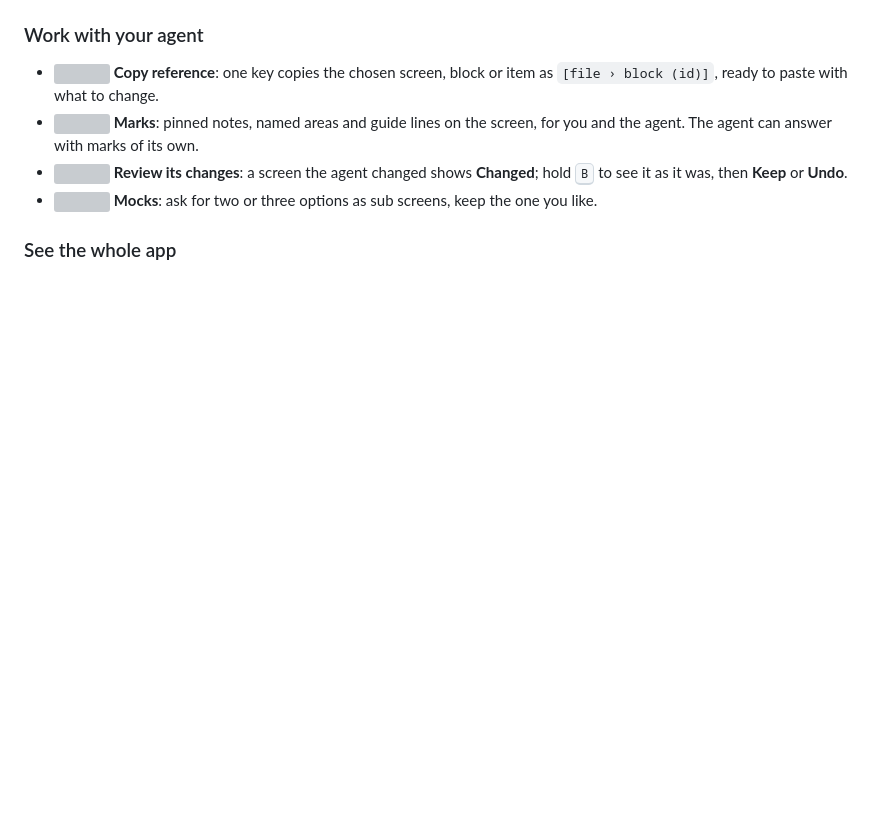
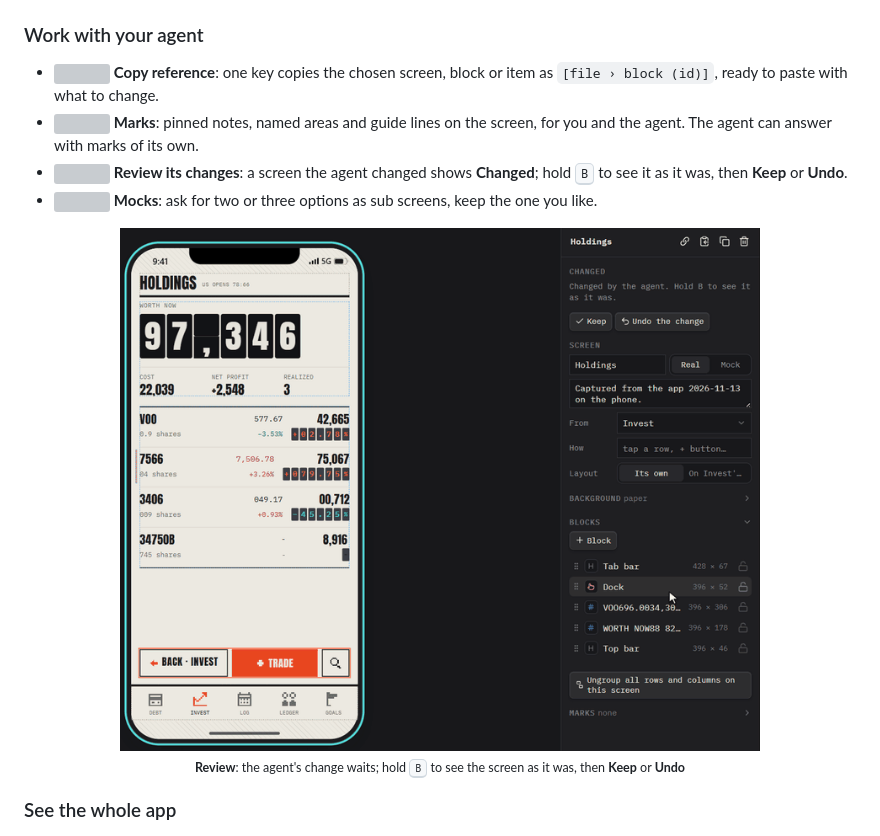
Before and after one commit to zelvet-velvet/vellum, a Markdown page: README.md, the part around the change. Drawn GitHub-style; pictures changed too: assets/review.gif (added); blank space fills up the shorter version; grey boxes are pictures that could not be loaded.

```diff
--- a/README.md
+++ b/README.md
@@ -78,6 +78,8 @@ Colours, fonts and icons come from your Obsidian theme, so a plugin's mockup alr
 - <img src="assets/icons/marks.svg" width="16" height="16" alt=""> **Marks**: pinned notes, named areas and guide lines on the screen, for you and the agent. The agent can answer with marks of its own.
 - <img src="assets/icons/review.svg" width="16" height="16" alt=""> **Review its changes**: a screen the agent changed shows **Changed**; hold <kbd>B</kbd> to see it as it was, then **Keep** or **Undo**.
 - <img src="assets/icons/select.svg" width="16" height="16" alt=""> **Mocks**: ask for two or three options as sub screens, keep the one you like.
+
+<p align="center"><img src="assets/review.gif" width="640" alt="Review: Holdings changed by the agent (a limit row with an edge bar and a coloured price); B held shows it as it was, then Keep"><br><sub><b>Review</b>: the agent's change waits; hold <kbd>B</kbd> to see the screen as it was, then <b>Keep</b> or <b>Undo</b></sub></p>
 
 ### See the whole app
 
```
Also changed, not shown: README.zh-TW.md (+2 -0 lines).
